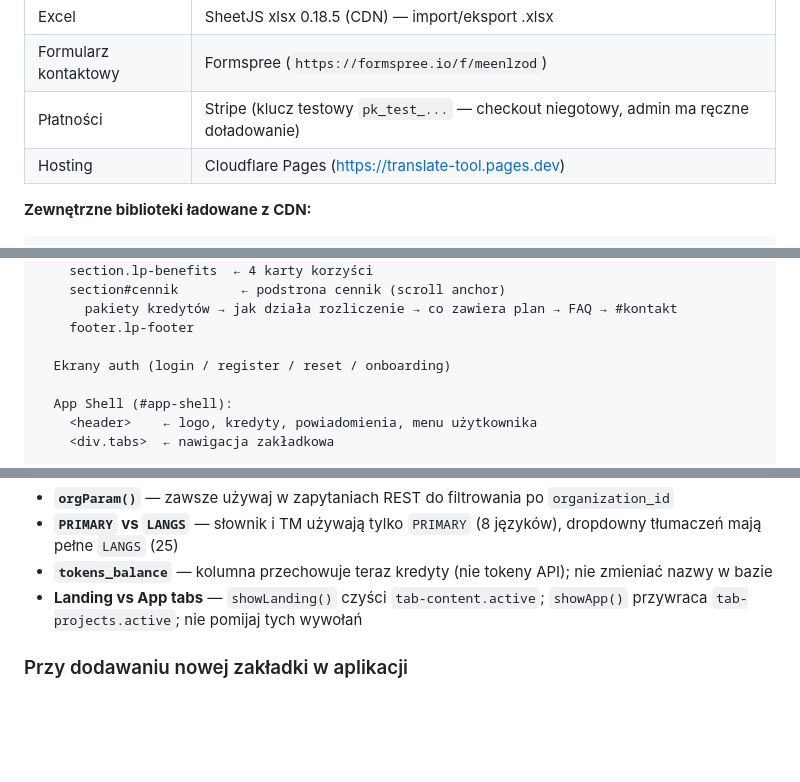
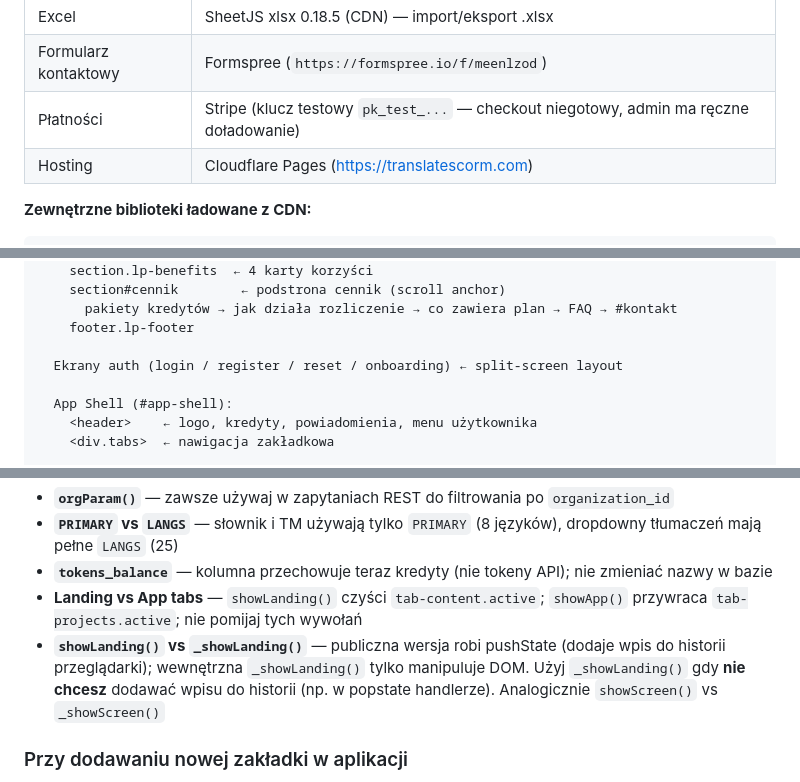
Before and after one commit to zloty05/translate-tool, a Markdown page: CLAUDE.md, 3 parts joined by grey strips. Rendered like a GitHub page; blank space fills up the shorter version.

````diff
--- a/CLAUDE.md
+++ b/CLAUDE.md
@@ -29,7 +29,7 @@ Projekt jest **single-file SPA** — jeden plik `index.html` zawiera wszystko. N
 | Excel | SheetJS xlsx 0.18.5 (CDN) — import/eksport .xlsx |
 | Formularz kontaktowy | Formspree (`https://formspree.io/f/meenlzod`) |
 | Płatności | Stripe (klucz testowy `pk_test_...` — checkout niegotowy, admin ma ręczne doładowanie) |
-| Hosting | Cloudflare Pages (https://translate-tool.pages.dev) |
+| Hosting | Cloudflare Pages (https://translatescorm.com) |
 
 **Zewnętrzne biblioteki ładowane z CDN:**
 ```html
@@ -59,7 +59,7 @@ Projekt jest **single-file SPA** — jeden plik `index.html` zawiera wszystko. N
       pakiety kredytów → jak działa rozliczenie → co zawiera plan → FAQ → #kontakt
     footer.lp-footer
 
-  Ekrany auth (login / register / reset / onboarding)
+  Ekrany auth (login / register / reset / onboarding) ← split-screen layout
 
   App Shell (#app-shell):
     <header>    ← logo, kredyty, powiadomienia, menu użytkownika
@@ -214,6 +239,7 @@ Wszystkie style landing page używają prefixu `lp-` (unika kolizji z CSS aplika
 - **`PRIMARY` vs `LANGS`** — słownik i TM używają tylko `PRIMARY` (8 języków), dropdowny tłumaczeń mają pełne `LANGS` (25)
 - **`tokens_balance`** — kolumna przechowuje teraz kredyty (nie tokeny API); nie zmieniać nazwy w bazie
 - **Landing vs App tabs** — `showLanding()` czyści `tab-content.active`; `showApp()` przywraca `tab-projects.active`; nie pomijaj tych wywołań
+- **`showLanding()` vs `_showLanding()`** — publiczna wersja robi pushState (dodaje wpis do historii przeglądarki); wewnętrzna `_showLanding()` tylko manipuluje DOM. Użyj `_showLanding()` gdy **nie chcesz** dodawać wpisu do historii (np. w popstate handlerze). Analogicznie `showScreen()` vs `_showScreen()`
 
 ### Przy dodawaniu nowej zakładki w aplikacji
 
````
Also changed, not shown: other parts of CLAUDE.md (+30 -5 lines).
